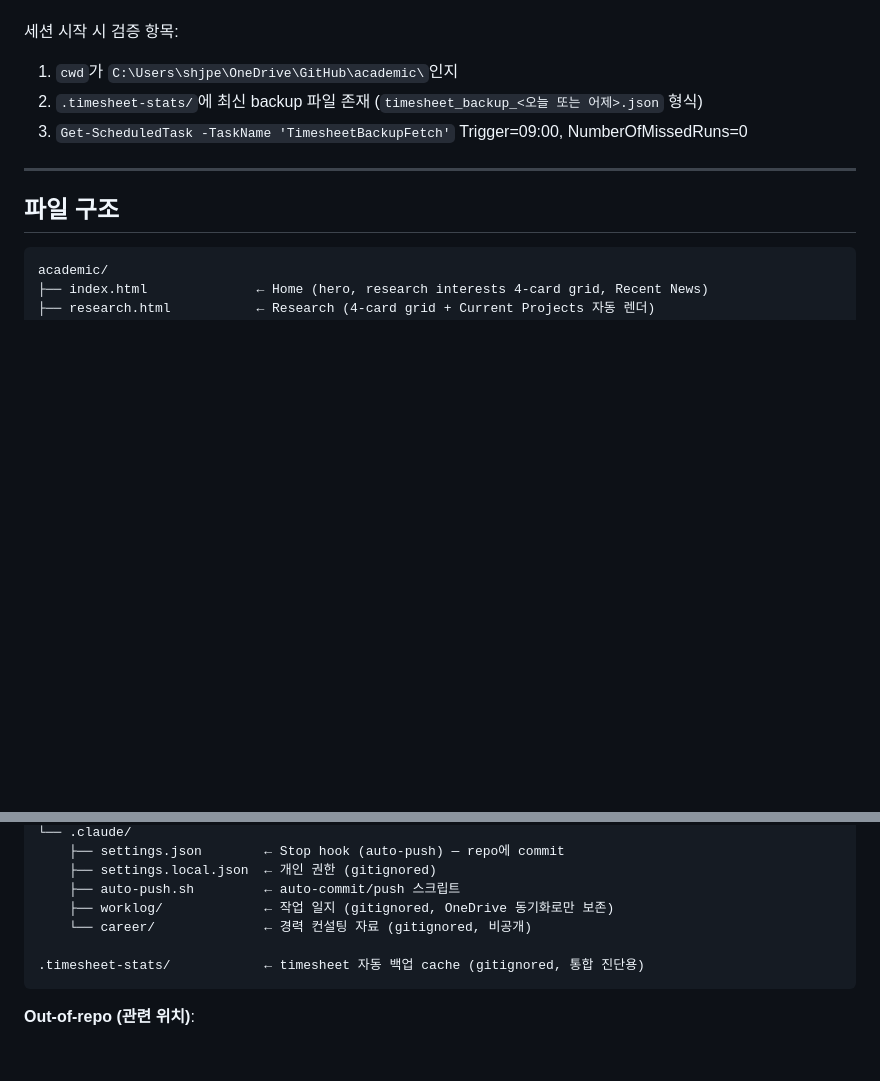
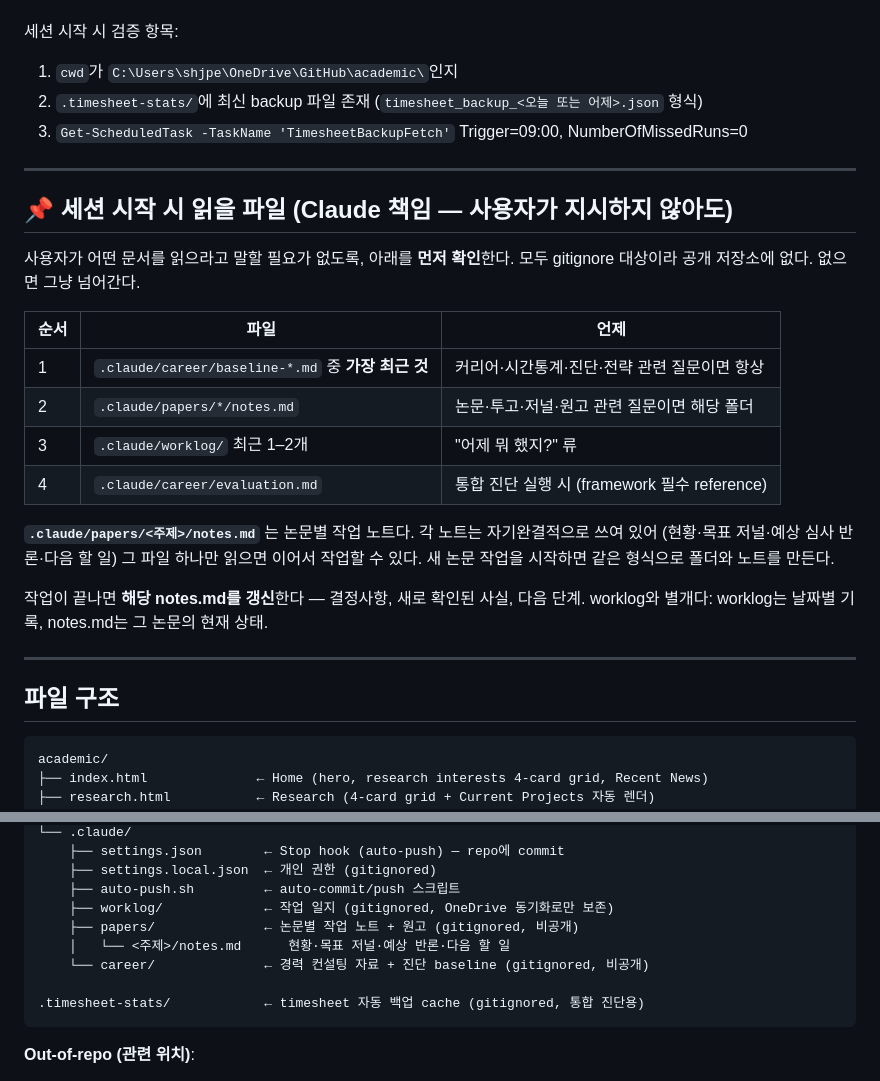
Before and after one commit to shjpeace-cloud/academic, a Markdown page: CLAUDE.md, 2 parts joined by grey strips. Drawn GitHub-style; blank space fills up the shorter version.

Commit message:
docs: give sessions a documented entry point
Notes now live in several ignored files (career baselines, per-paper
notes, worklog), and the user had to remember which to open. CLAUDE.md
is auto-loaded, so record the read order there and add .claude/papers/
to the file-structure map. Paths only - the private content stays out
of this public repo.

Co-Authored-By: Claude Opus 5 (1M context) <noreply@anthropic.com>

````diff
--- a/CLAUDE.md
+++ b/CLAUDE.md
@@ -24,6 +24,27 @@
 1. `cwd`가 `C:\Users\shjpe\OneDrive\GitHub\academic\`인지
 2. `.timesheet-stats/`에 최신 backup 파일 존재 (`timesheet_backup_<오늘 또는 어제>.json` 형식)
 3. `Get-ScheduledTask -TaskName 'TimesheetBackupFetch'` Trigger=09:00, NumberOfMissedRuns=0
+
+---
+
+## 📌 세션 시작 시 읽을 파일 (Claude 책임 — 사용자가 지시하지 않아도)
+
+사용자가 어떤 문서를 읽으라고 말할 필요가 없도록, 아래를 **먼저 확인**한다.
+모두 gitignore 대상이라 공개 저장소에 없다. 없으면 그냥 넘어간다.
+
+| 순서 | 파일 | 언제 |
+|---|---|---|
+| 1 | `.claude/career/baseline-*.md` 중 **가장 최근 것** | 커리어·시간통계·진단·전략 관련 질문이면 항상 |
+| 2 | `.claude/papers/*/notes.md` | 논문·투고·저널·원고 관련 질문이면 해당 폴더 |
+| 3 | `.claude/worklog/` 최근 1–2개 | "어제 뭐 했지?" 류 |
+| 4 | `.claude/career/evaluation.md` | 통합 진단 실행 시 (framework 필수 reference) |
+
+**`.claude/papers/<주제>/notes.md`** 는 논문별 작업 노트다. 각 노트는 자기완결적으로 쓰여 있어
+(현황·목표 저널·예상 심사 반론·다음 할 일) 그 파일 하나만 읽으면 이어서 작업할 수 있다.
+새 논문 작업을 시작하면 같은 형식으로 폴더와 노트를 만든다.
+
+작업이 끝나면 **해당 notes.md를 갱신**한다 — 결정사항, 새로 확인된 사실, 다음 단계.
+worklog와 별개다: worklog는 날짜별 기록, notes.md는 그 논문의 현재 상태.
 
 ---
 
@@ -57,7 +78,9 @@ academic/
     ├── settings.local.json  ← 개인 권한 (gitignored)
     ├── auto-push.sh         ← auto-commit/push 스크립트
     ├── worklog/             ← 작업 일지 (gitignored, OneDrive 동기화로만 보존)
-    └── career/              ← 경력 컨설팅 자료 (gitignored, 비공개)
+    ├── papers/              ← 논문별 작업 노트 + 원고 (gitignored, 비공개)
+    │   └── <주제>/notes.md      현황·목표 저널·예상 반론·다음 할 일
+    └── career/              ← 경력 컨설팅 자료 + 진단 baseline (gitignored, 비공개)
 
 .timesheet-stats/            ← timesheet 자동 백업 cache (gitignored, 통합 진단용)
 ```
````
